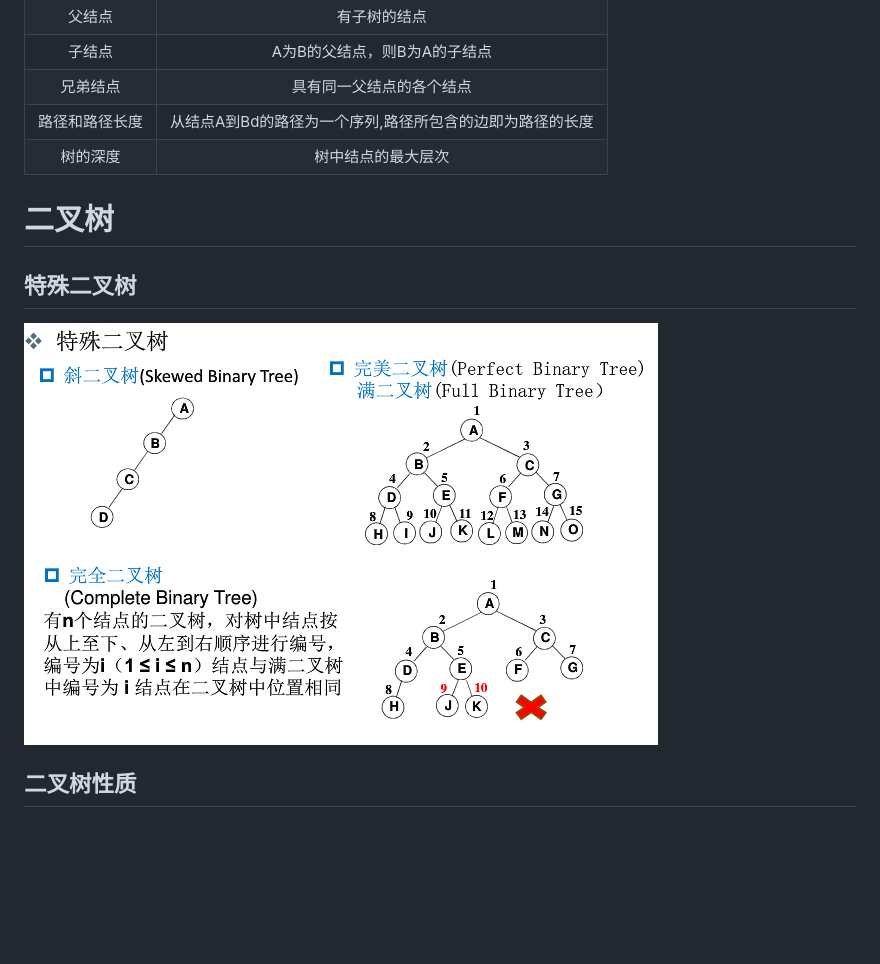
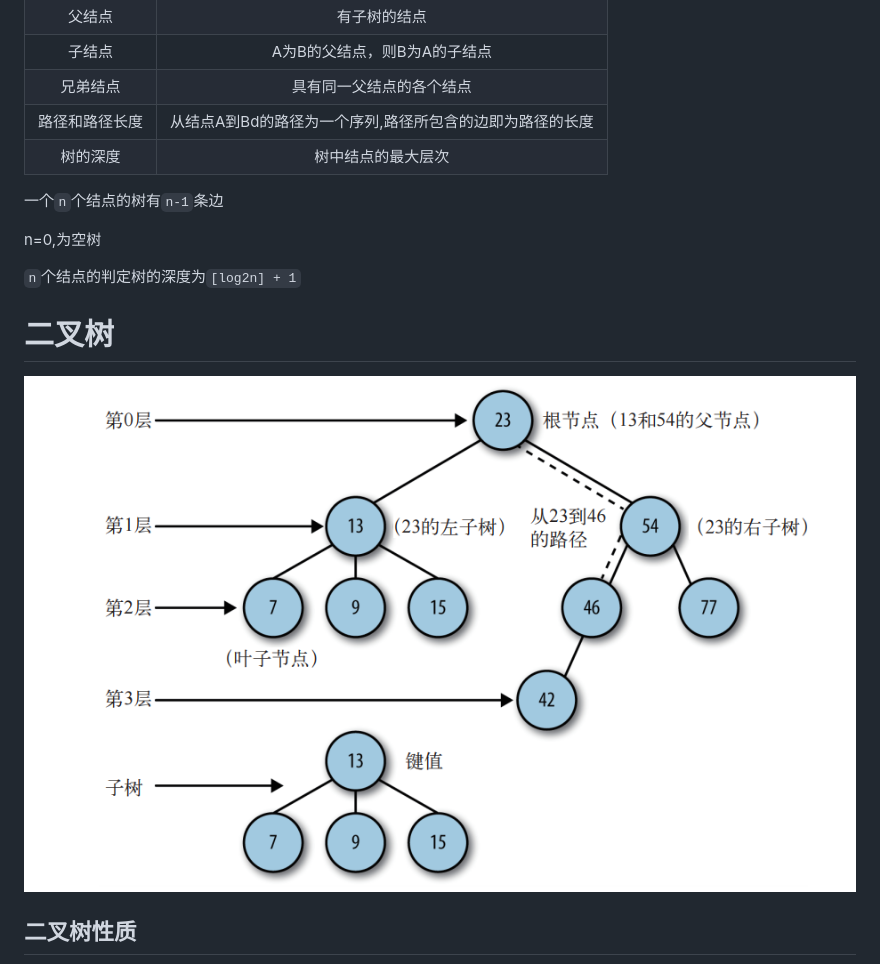
Before and after one commit to goozyshi/Mynote, a Markdown page: D&A/Data/Tree树.md, the part around the change printed below. GitHub-like rendering; pictures changed too: D&A/tree.png (added); blank space fills up the shorter version.

```diff
--- a/D&A/Data/Tree树.md
+++ b/D&A/Data/Tree树.md
@@ -17,9 +14,13 @@ n=0,为空树
 |路径和路径长度|从结点A到Bd的路径为一个序列,路径所包含的边即为路径的长度|
 |树的深度|树中结点的最大层次|
 
+一个`n`个结点的树有`n-1`条边
+
+n=0,为空树
+
+`n`个结点的判定树的深度为`[log2n] + 1`
 # 二叉树
-## 特殊二叉树
-![tree_spa](../tree_spa.png)
+![tree](../tree.png)
 ## 二叉树性质
 ![tree_qua](../tree_qua.png)
 ## 二叉树操作
```
Also changed, not shown: other parts of D&A/Data/Tree树.md (+68 -49 lines).
